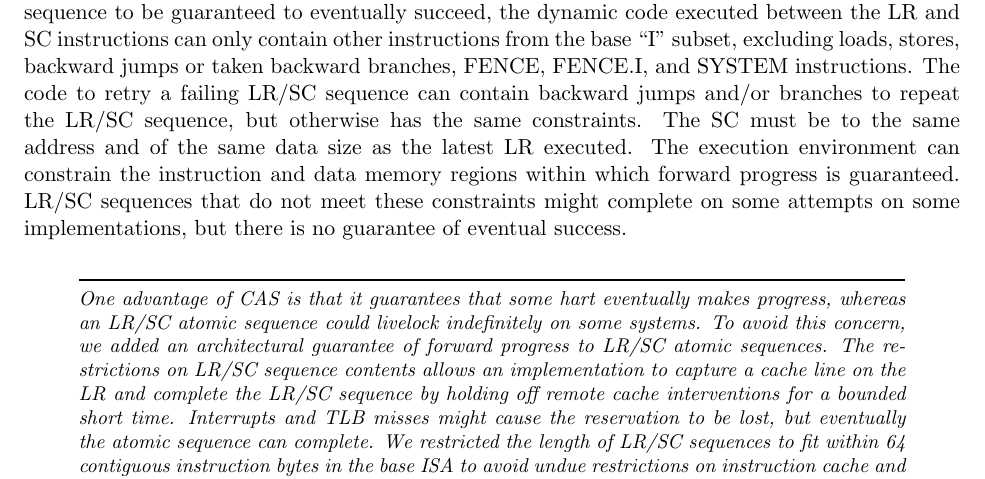
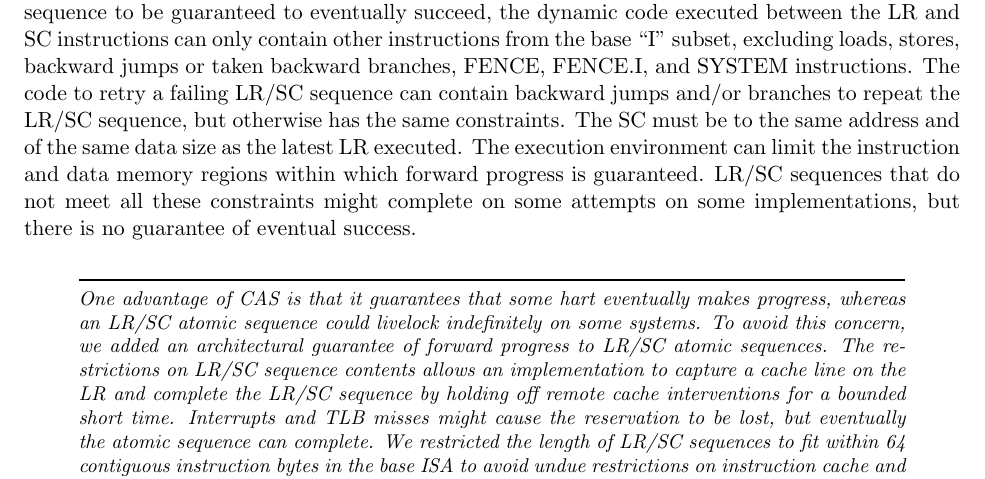
Before and after one commit to riscv/riscv-isa-manual, a LaTeX thesis (src/riscv-spec.tex, which reads src/a.tex): part of page 61 of 251, cut so that both start at the same text. Compiled offline with pdfLaTeX.

Commit message:
Improved wording.

```diff
--- a/src/a.tex
+++ b/src/a.tex
@@ -155,9 +155,9 @@ FENCE.I, and SYSTEM instructions.  The code to retry a failing LR/SC
 sequence can contain backward jumps and/or branches to repeat the
 LR/SC sequence, but otherwise has the same constraints.  The SC must
 be to the same address and of the same data size as the latest LR
-executed.  The execution environment can constrain the instruction and
+executed.  The execution environment can limit the instruction and
 data memory regions within which forward progress is guaranteed.
-LR/SC sequences that do not meet these constraints might complete on
+LR/SC sequences that do not meet all these constraints might complete on
 some attempts on some implementations, but there is no guarantee of
 eventual success.
 
```
